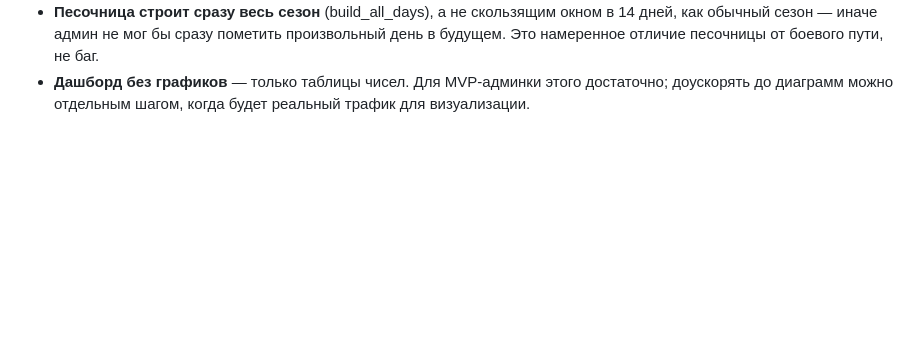
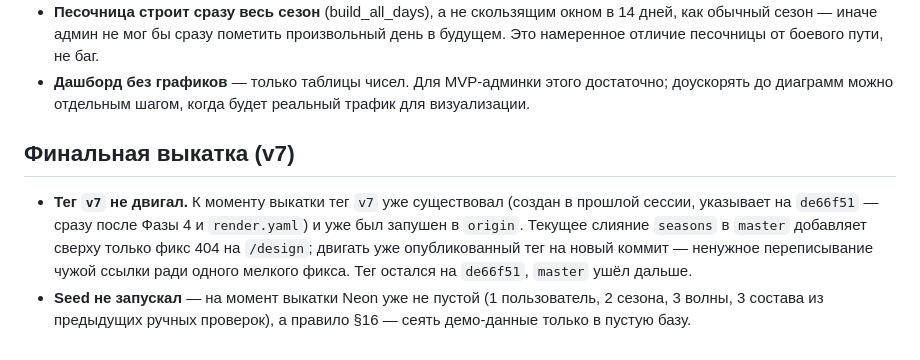
Before and after one commit to Saidakbar007/own-prodduct, a Markdown page: DECISIONS.md, the part around the change. GitHub-like rendering; blank space fills up the shorter version.

Commit message:
Выкатка v7: решения зафиксированы в DECISIONS.md

```diff
--- a/DECISIONS.md
+++ b/DECISIONS.md
@@ -123,3 +123,15 @@
 - **Дашборд без графиков** — только таблицы чисел. Для MVP-админки этого
   достаточно; доускорять до диаграмм можно отдельным шагом, когда будет
   реальный трафик для визуализации.
+
+## Финальная выкатка (v7)
+
+- **Тег `v7` не двигал.** К моменту выкатки тег `v7` уже существовал (создан
+  в прошлой сессии, указывает на `de66f51` — сразу после Фазы 4 и
+  `render.yaml`) и уже был запушен в `origin`. Текущее слияние `seasons` в
+  `master` добавляет сверху только фикс 404 на `/design`; двигать уже
+  опубликованный тег на новый коммит — ненужное переписывание чужой ссылки
+  ради одного мелкого фикса. Тег остался на `de66f51`, `master` ушёл дальше.
+- **Seed не запускал** — на момент выкатки Neon уже не пустой (1 пользователь,
+  2 сезона, 3 волны, 3 состава из предыдущих ручных проверок), а правило
+  §16 — сеять демо-данные только в пустую базу.
```
